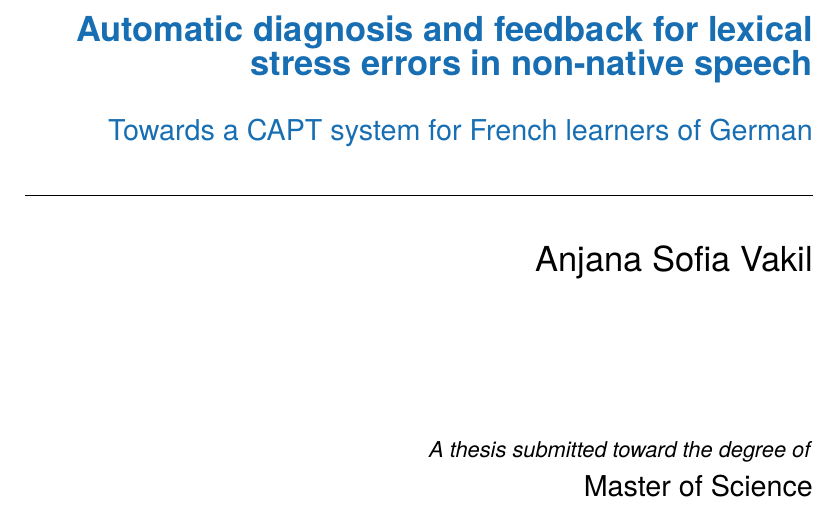
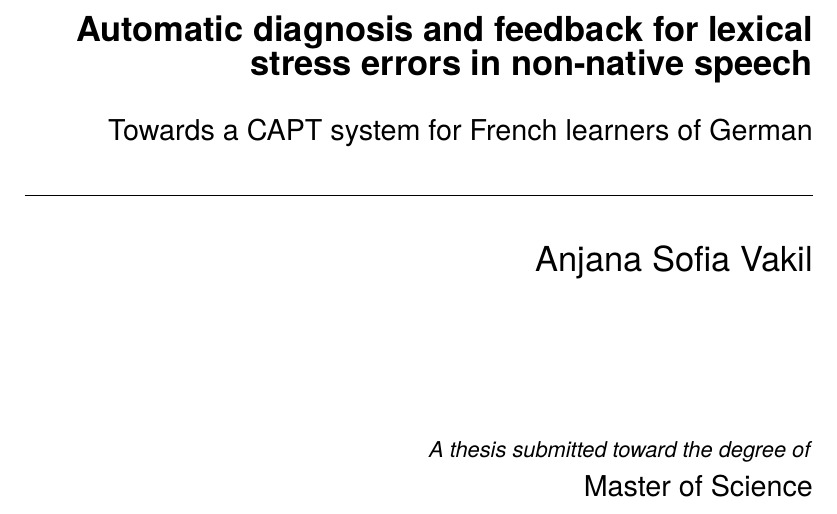
Before and after one commit to vakila/thesis, a LaTeX thesis (thesis-main.tex, which reads frontmatter/titlepages.tex): part of page 1 of 108, cut so that both start at the same text. Compiled offline with pdfLaTeX.

Commit message:
Remove coloring on title page (#5)

```diff
--- a/frontmatter/titlepages.tex
+++ b/frontmatter/titlepages.tex
@@ -8,7 +8,7 @@
 	\hfill
 	\vfill
 
-	{\color{ctcolormain}
+	{\color{ctcolorsection}%\color{ctcolormain}
 	{\LARGE\textbf{\thesisTitle}} \par
 	{\Large \thesisSubtitle} \par
 	} %end coloring
```
Also changed, not shown: thesis-main.pdf.
